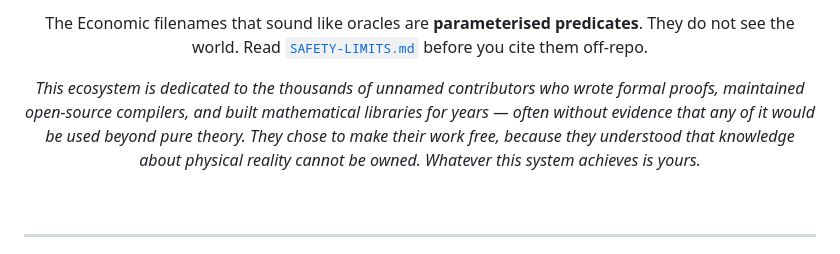
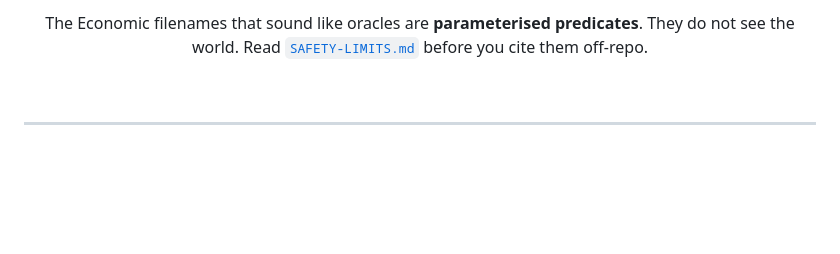
Before and after one commit to tytolabs/umst-formal, a Markdown page: README.md, the part around the change. Drawn GitHub-style; blank space fills up the shorter version.

Commit message:
docs: remove duplicated dedication paragraph

```diff
--- a/README.md
+++ b/README.md
@@ -24,8 +24,6 @@ This repository is the **classical meso-layer**: rational state changes, Shannon
 **Lean 4 (default roots):** **53** modules · **261** `theorem` + **24** `lemma` (line-start; `python3 scripts/lean_declaration_stats.py`; CI checks a frozen snapshot) · **0** tactic `sorry` · **1** project `axiom` (`physicalSecondLaw` in `LandauerLaw.lean` — [`FORMAL_FOUNDATIONS.md`](FORMAL_FOUNDATIONS.md)). After `lake build`, CI also runs **`scripts/check_print_axioms.sh`** (Mathlib axiom baseline on headline cartridge-anchor theorems).
 
 The Economic filenames that sound like oracles are **parameterised predicates**. They do not see the world. Read [`SAFETY-LIMITS.md`](SAFETY-LIMITS.md) before you cite them off-repo.
-
-*This ecosystem is dedicated to the thousands of unnamed contributors who wrote formal proofs, maintained open-source compilers, and built mathematical libraries for years — often without evidence that any of it would be used beyond pure theory. They chose to make their work free, because they understood that knowledge about physical reality cannot be owned. Whatever this system achieves is yours.*
 
 <br>
 
```
